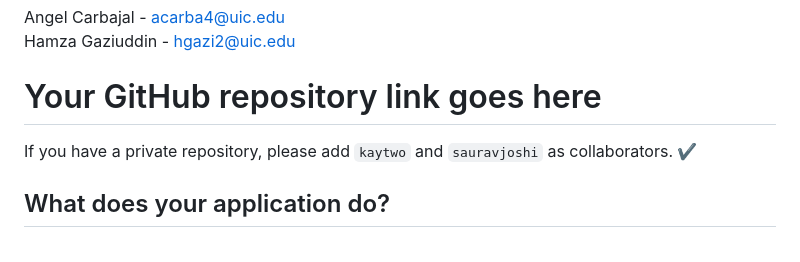
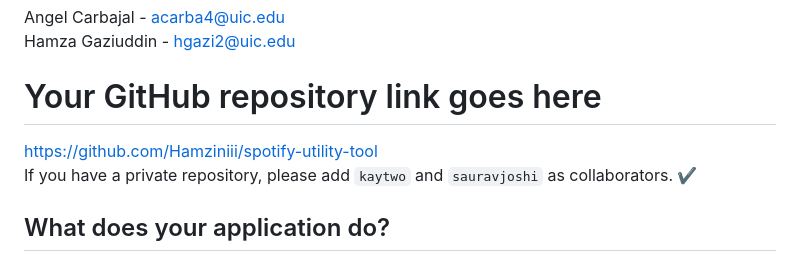
Before and after one commit to Hamziniii/melokey, a Markdown page: README.md, the part around the change. GitHub-like rendering.

```diff
--- a/README.md
+++ b/README.md
@@ -4,6 +4,7 @@
 Angel Carbajal - acarba4@uic.edu <br>
 Hamza Gaziuddin - hgazi2@uic.edu
 # Your GitHub repository link goes here
+https://github.com/Hamziniii/spotify-utility-tool <br>
 If you have a private repository, please add `kaytwo` and `sauravjoshi` as collaborators. ✔️
 
 ## What does your application do?
```
